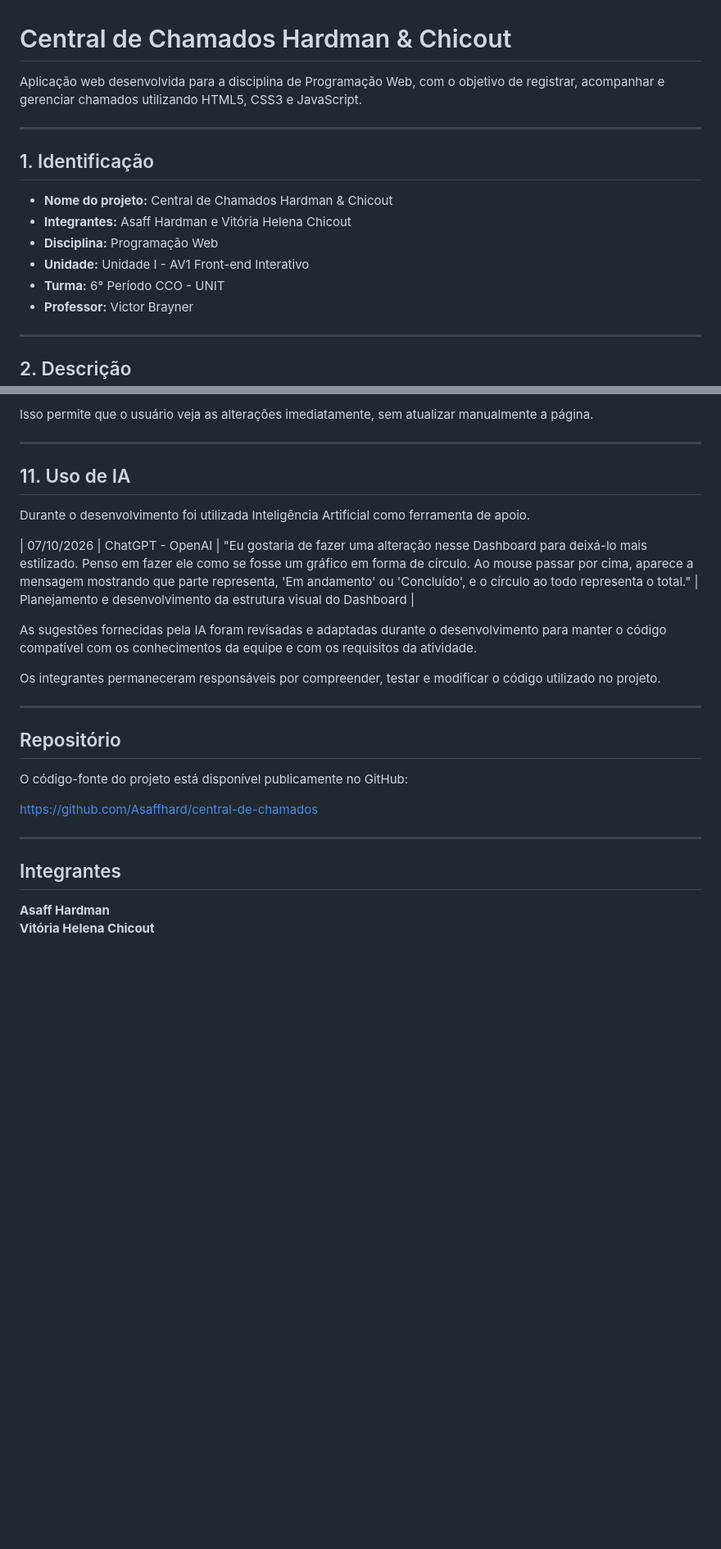
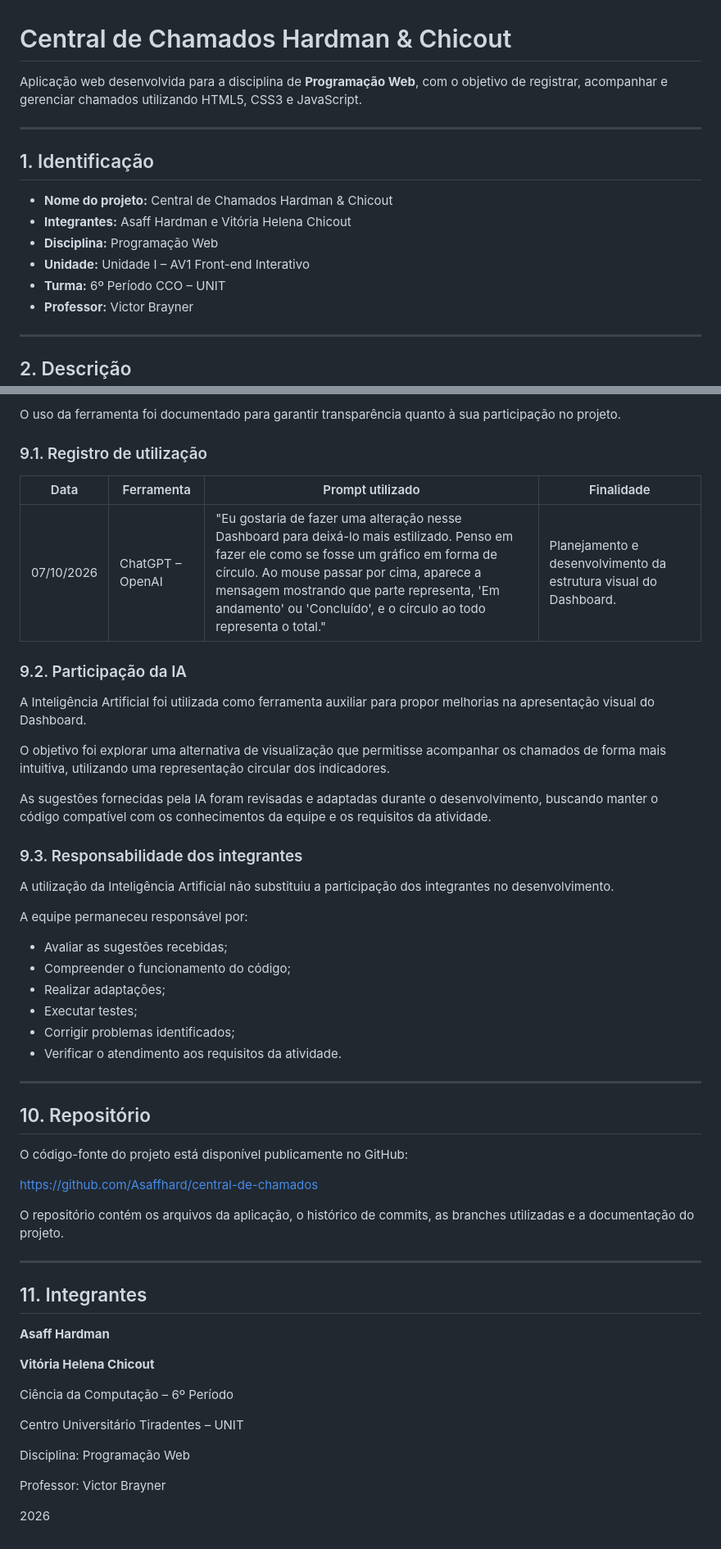
Before and after one commit to Asaffhard/central-de-chamados, a Markdown page: README.md, 2 parts joined by grey strips. Shown at 82% size. Rendered like a GitHub page; blank space fills up the shorter version.

```diff
--- a/README.md
+++ b/README.md
@@ -1,6 +1,6 @@
 # Central de Chamados Hardman & Chicout
 
-Aplicação web desenvolvida para a disciplina de Programação Web, com o objetivo de registrar, acompanhar e gerenciar chamados utilizando HTML5, CSS3 e JavaScript.
+Aplicação web desenvolvida para a disciplina de **Programação Web**, com o objetivo de registrar, acompanhar e gerenciar chamados utilizando HTML5, CSS3 e JavaScript.
 
 ---
 
@@ -9,8 +9,8 @@ Aplicação web desenvolvida para a disciplina de Programação Web, com o objet
 - **Nome do projeto:** Central de Chamados Hardman & Chicout
 - **Integrantes:** Asaff Hardman e Vitória Helena Chicout
 - **Disciplina:** Programação Web
-- **Unidade:** Unidade I - AV1 Front-end Interativo
-- **Turma:** 6° Período CCO - UNIT
+- **Unidade:** Unidade I – AV1 Front-end Interativo
+- **Turma:** 6º Período CCO – UNIT
 - **Professor:** Victor Brayner
 
 ---
@@ -325,29 +404,57 @@ Quando um chamado é cadastrado ou tem seu status alterado, a lista e o Dashboar
 
-Isso permite que o usuário veja as alterações imediatamente, sem atualizar manualmente a página.
+O uso da ferramenta foi documentado para garantir transparência quanto à sua participação no projeto.
+
+### 9.1. Registro de utilização
+
+| Data | Ferramenta | Prompt utilizado | Finalidade |
+|---|---|---|---|
+| 07/10/2026 | ChatGPT – OpenAI | "Eu gostaria de fazer uma alteração nesse Dashboard para deixá-lo mais estilizado. Penso em fazer ele como se fosse um gráfico em forma de círculo. Ao mouse passar por cima, aparece a mensagem mostrando que parte representa, 'Em andamento' ou 'Concluído', e o círculo ao todo representa o total." | Planejamento e desenvolvimento da estrutura visual do Dashboard. |
+
+### 9.2. Participação da IA
+
+A Inteligência Artificial foi utilizada como ferramenta auxiliar para propor melhorias na apresentação visual do Dashboard.
+
+O objetivo foi explorar uma alternativa de visualização que permitisse acompanhar os chamados de forma mais intuitiva, utilizando uma representação circular dos indicadores.
+
+As sugestões fornecidas pela IA foram revisadas e adaptadas durante o desenvolvimento, buscando manter o código compatível com os conhecimentos da equipe e os requisitos da atividade.
+
+### 9.3. Responsabilidade dos integrantes
+
+A utilização da Inteligência Artificial não substituiu a participação dos integrantes no desenvolvimento.
+
+A equipe permaneceu responsável por:
+
+- Avaliar as sugestões recebidas;
+- Compreender o funcionamento do código;
+- Realizar adaptações;
+- Executar testes;
+- Corrigir problemas identificados;
+- Verificar o atendimento aos requisitos da atividade.
 
 ---
 
-## 11. Uso de IA
-
-Durante o desenvolvimento foi utilizada Inteligência Artificial como ferramenta de apoio.
-
-| 07/10/2026 | ChatGPT - OpenAI | "Eu gostaria de fazer uma alteração nesse Dashboard para deixá-lo mais estilizado. Penso em fazer ele como se fosse um gráfico em forma de círculo. Ao mouse passar por cima, aparece a mensagem mostrando que parte representa, 'Em andamento' ou 'Concluído', e o círculo ao todo representa o total." | Planejamento e desenvolvimento da estrutura visual do Dashboard |
-
-As sugestões fornecidas pela IA foram revisadas e adaptadas durante o desenvolvimento para manter o código compatível com os conhecimentos da equipe e com os requisitos da atividade.
-
-Os integrantes permaneceram responsáveis por compreender, testar e modificar o código utilizado no projeto.
-
----
-
-## Repositório
+## 10. Repositório
 
 O código-fonte do projeto está disponível publicamente no GitHub:
 
 https://github.com/Asaffhard/central-de-chamados
 
+O repositório contém os arquivos da aplicação, o histórico de commits, as branches utilizadas e a documentação do projeto.
+
 ---
 
-## Integrantes
+## 11. Integrantes
 
 **Asaff Hardman**
+
 **Vitória Helena Chicout**
+
+Ciência da Computação – 6º Período
+
+Centro Universitário Tiradentes – UNIT
+
+Disciplina: Programação Web
+
+Professor: Victor Brayner
+
+2026
```
Also changed, not shown: other parts of README.md (+144 -65 lines).
